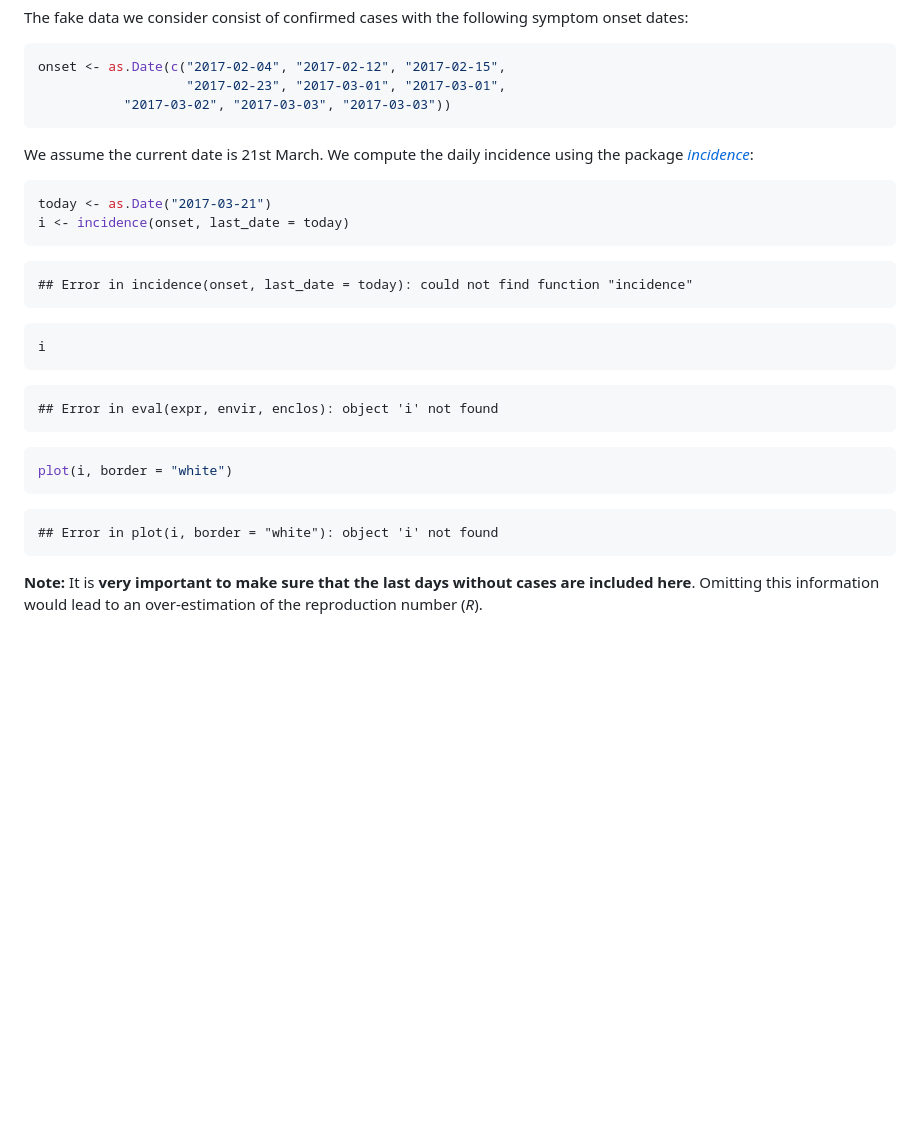
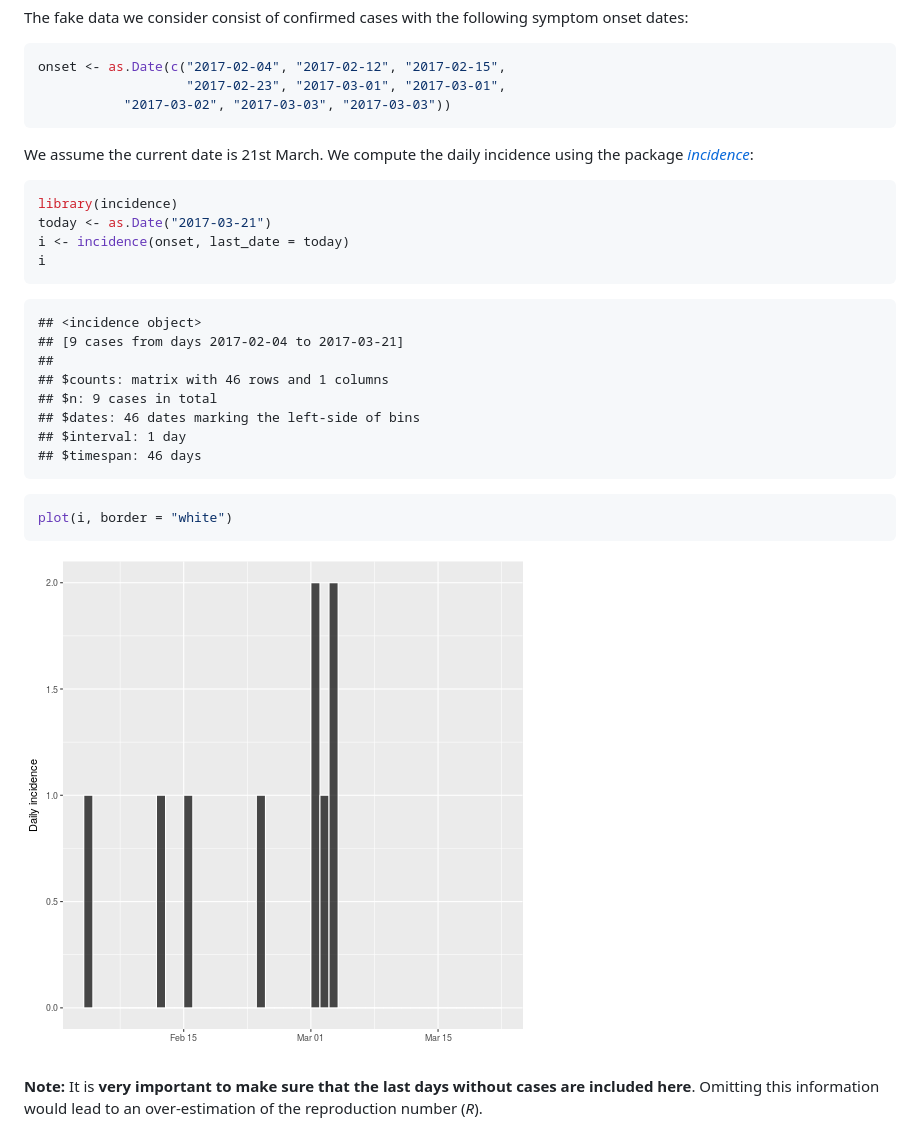
Before and after one commit to reconhub/earlyR, a Markdown page: README.md, the part around one of its changes. Drawn GitHub-style; pictures changed too: figure/incidence-1.png; blank space fills up the shorter version.

````diff
--- a/README.md
+++ b/README.md
@@ -85,29 +85,28 @@ We compute the daily incidence using the package
 
 
 ```r
+library(incidence)
 today <- as.Date("2017-03-21")
 i <- incidence(onset, last_date = today)
-```
-
-```
-## Error in incidence(onset, last_date = today): could not find function "incidence"
-```
-
-```r
 i
 ```
 
 ```
-## Error in eval(expr, envir, enclos): object 'i' not found
+## <incidence object>
+## [9 cases from days 2017-02-04 to 2017-03-21]
+##
+## $counts: matrix with 46 rows and 1 columns
+## $n: 9 cases in total
+## $dates: 46 dates marking the left-side of bins
+## $interval: 1 day
+## $timespan: 46 days
 ```
 
 ```r
 plot(i, border = "white")
 ```
 
-```
-## Error in plot(i, border = "white"): object 'i' not found
-```
+![plot of chunk incidence](figure/incidence-1.png)
 
 **Note:** It is **very important to make sure that the last days without cases are
 included here**. Omitting this information would lead to an over-estimation of the
````
Also changed, not shown: other parts of README.md (+31 -48 lines), figure/lamdbas-1.png (added), figure/samples-1.png (added), 9 other files.
